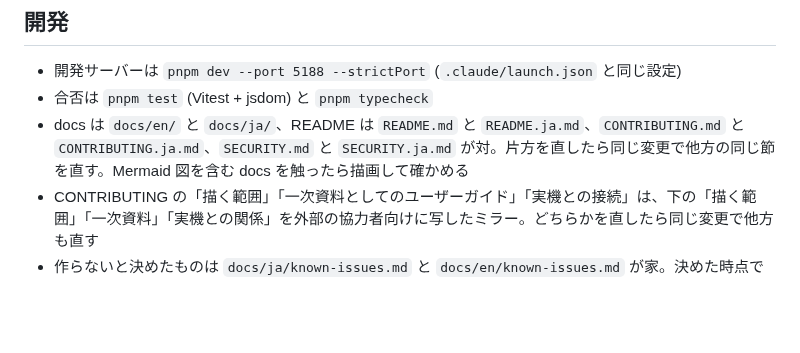
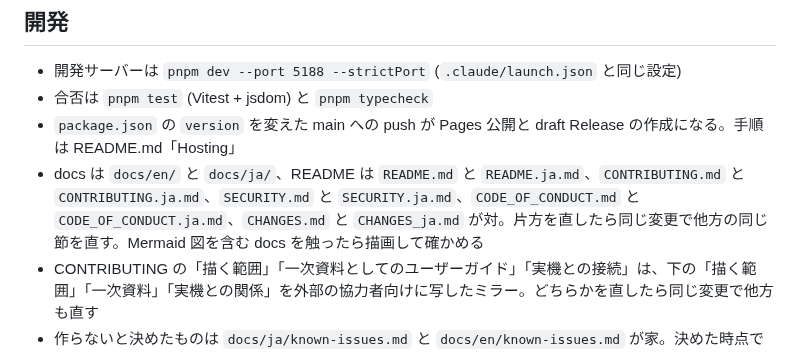
Before and after one commit to semnil/urx-lcd-sim, a Markdown page: CLAUDE.md, the part around the change. GitHub-like rendering; blank space fills up the shorter version.

Commit message:
List every English and Japanese pair in CLAUDE.md and point at the release trigger
CLAUDE.md now names CODE_OF_CONDUCT and CHANGES among the English and
Japanese pairs, and notes that a push to main changing package.json's
version publishes to Pages and opens a draft Release, pointing at the
README's Hosting section for the procedure.

Co-Authored-By: Claude Opus 5.5 <noreply@anthropic.com>

```diff
--- a/CLAUDE.md
+++ b/CLAUDE.md
@@ -7,7 +7,8 @@ YAMAHA URX22 / URX44 / URX44V の 4.3 インチ LCD タッチ画面 (480x272)
 
 - 開発サーバーは `pnpm dev --port 5188 --strictPort` (`.claude/launch.json` と同じ設定)
 - 合否は `pnpm test` (Vitest + jsdom) と `pnpm typecheck`
-- docs は `docs/en/` と `docs/ja/`、README は `README.md` と `README.ja.md`、`CONTRIBUTING.md` と `CONTRIBUTING.ja.md`、`SECURITY.md` と `SECURITY.ja.md` が対。片方を直したら同じ変更で他方の同じ節を直す。Mermaid 図を含む docs を触ったら描画して確かめる
+- `package.json` の `version` を変えた main への push が Pages 公開と draft Release の作成になる。手順は README.md「Hosting」
+- docs は `docs/en/` と `docs/ja/`、README は `README.md` と `README.ja.md`、`CONTRIBUTING.md` と `CONTRIBUTING.ja.md`、`SECURITY.md` と `SECURITY.ja.md`、`CODE_OF_CONDUCT.md` と `CODE_OF_CONDUCT.ja.md`、`CHANGES.md` と `CHANGES_ja.md` が対。片方を直したら同じ変更で他方の同じ節を直す。Mermaid 図を含む docs を触ったら描画して確かめる
 - CONTRIBUTING の「描く範囲」「一次資料としてのユーザーガイド」「実機との接続」は、下の「描く範囲」「一次資料」「実機との関係」を外部の協力者向けに写したミラー。どちらかを直したら同じ変更で他方も直す
 - 作らないと決めたものは `docs/ja/known-issues.md` と `docs/en/known-issues.md` が家。決めた時点で書く
 - 画面の状態はブラウザに残る。出荷時の状態で確かめたいときは画面の外の [Reset the unit] (docs/ja/architecture.md「残る値」)
```
